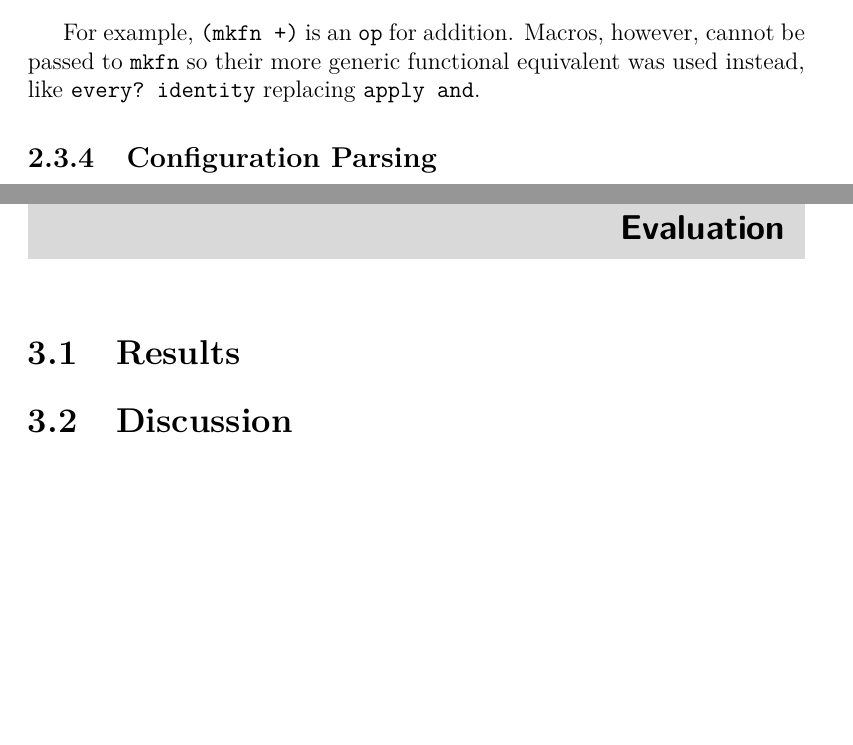
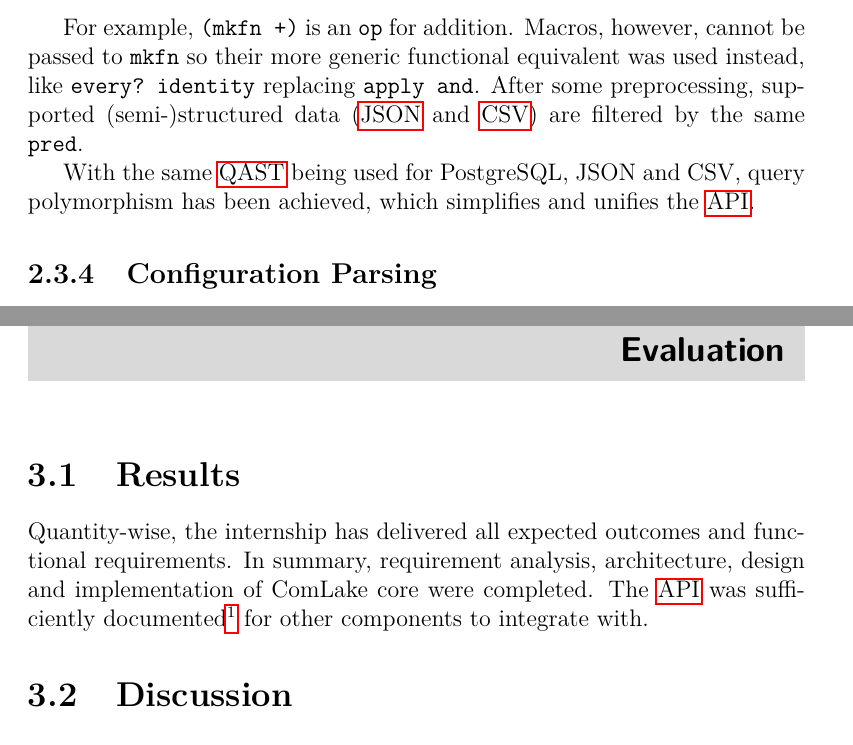
Before and after one commit to ComLaKe/core, a LaTeX thesis (thesis/twoside.tex, which reads thesis/main/eval.tex, thesis/main/meth.tex): two parts of pages 21 and 23 of 32, joined at a grey line, cut so that both start at the same text, the shorter picture padded with empty space. Compiled offline with pdfLaTeX.

Commit message:
Improve consistency between thesis and impl

```diff
--- a/thesis/main/eval.tex
+++ b/thesis/main/eval.tex
@@ -1,5 +1,15 @@
 \chapter{Evaluation}
+
 \section{Results}
+Quantity-wise, the internship has delivered
+all expected outcomes and functional requirements.  In summary,
+requirement analysis, architecture, design and implementation
+of ComLake core were completed.  The \gls{api} was sufficiently
+documented\footnote{\url{https://comlake.github.io/comlake.core/api.html}}
+for other components to integrate with.
+
+% rethink vs postgres
 % just over 1000 LoC
+% no releases
 \section{Discussion}
 % clojure function table
--- a/thesis/main/meth.tex
+++ b/thesis/main/meth.tex
@@ -399,6 +398,12 @@ a operator mapping for normal functions was implemented as follows.
 For example, \verb|(mkfn +)| is an \verb|op| for addition.  Macros, however,
 cannot be passed to \verb|mkfn| so their more generic functional equivalent
 was used instead, like \verb|every? identity| replacing \verb|apply and|.
+After some preprocessing, supported (semi-)structured data (\gls{json}
+and \gls{csv}) are filtered by the same \verb|pred|.
+
+With the same \gls{qast} being used for PostgreSQL, JSON and CSV,
+query polymorphism has been achieved, which simplifies and unifies
+the \gls{api}.
 
 \subsection{Configuration Parsing}
 For the ease of deployment, settings for connection to PostgreSQL
```
Also changed, not shown: thesis/oneside.pdf, thesis/twoside.pdf, thesis/main/meth.tex (11 more changed lines), 4 other files.
